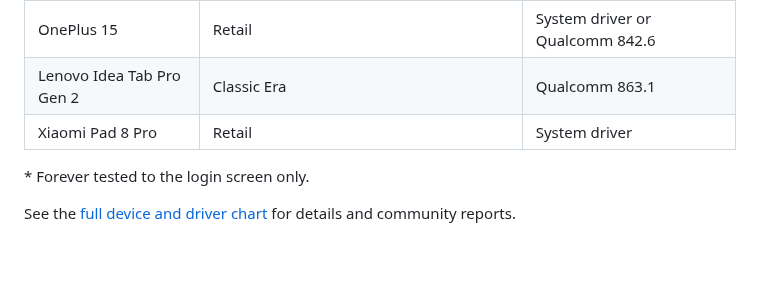
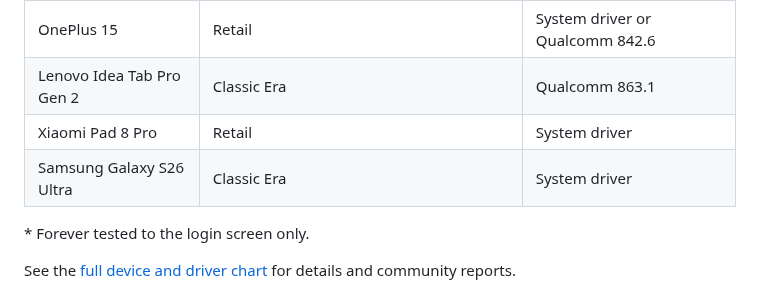
Before and after one commit to ashmerra/wehavephones, a Markdown page: README.md, the part around the change. Drawn GitHub-style; blank space fills up the shorter version.

```diff
--- a/README.md
+++ b/README.md
@@ -22,6 +22,7 @@ WeHavePhones offers a graphics driver selector on supported devices, with driver
 | OnePlus 15 | Retail | System driver or Qualcomm 842.6 |
 | Lenovo Idea Tab Pro Gen 2 | Classic Era | Qualcomm 863.1 |
 | Xiaomi Pad 8 Pro | Retail | System driver |
+| Samsung Galaxy S26 Ultra | Classic Era | System driver |
 
 \* Forever tested to the login screen only.
 
```
Also changed, not shown: docs/TESTED_DEVICES.md (+4 -4 lines).
